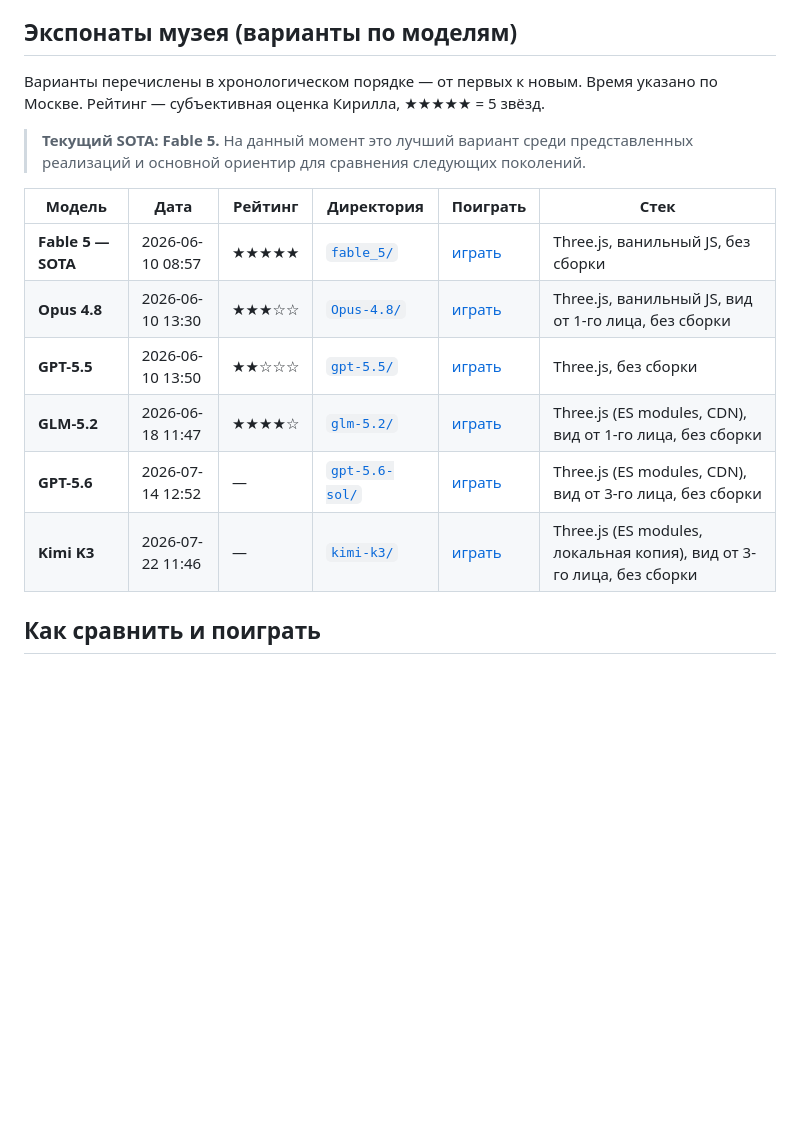
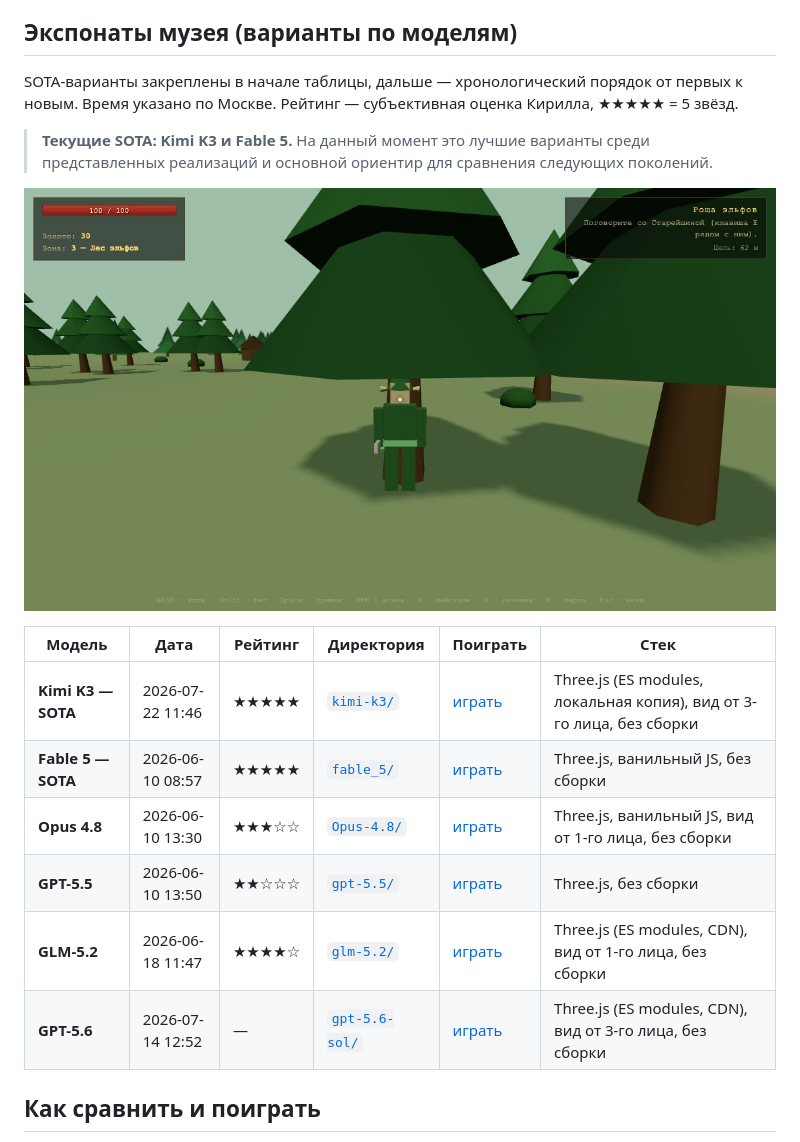
Before and after one commit to Rai220/korovany, a Markdown page: README.md, the part around the change. Rendered like a GitHub page; pictures changed too: kimi_3_5_screen.jpg (added); blank space fills up the shorter version.

Commit message:
Pin Kimi K3 and Fable 5 as SOTA on top of the landing, add gameplay screenshots

```diff
--- a/README.md
+++ b/README.md
@@ -32,20 +32,23 @@
 
 ## Экспонаты музея (варианты по моделям)
 
-Варианты перечислены в хронологическом порядке — от первых к новым. Время указано
-по Москве. Рейтинг — субъективная оценка Кирилла, ★★★★★ = 5 звёзд.
+SOTA-варианты закреплены в начале таблицы, дальше — хронологический порядок от
+первых к новым. Время указано по Москве. Рейтинг — субъективная оценка Кирилла,
+★★★★★ = 5 звёзд.
 
-> **Текущий SOTA: Fable 5.** На данный момент это лучший вариант среди представленных
-> реализаций и основной ориентир для сравнения следующих поколений.
+> **Текущие SOTA: Kimi K3 и Fable 5.** На данный момент это лучшие варианты среди
+> представленных реализаций и основной ориентир для сравнения следующих поколений.
+
+![Kimi K3 — эльф на опушке густого LOD-леса](kimi_3_5_screen.jpg)
 
 | Модель | Дата | Рейтинг | Директория | Поиграть | Стек |
 |---|---|---|---|---|---|
+| **Kimi K3 — SOTA** | 2026-07-22 11:46 | ★★★★★ | [`kimi-k3/`](kimi-k3/) | [играть](https://rai220.github.io/korovany/kimi-k3/) | Three.js (ES modules, локальная копия), вид от 3-го лица, без сборки |
 | **Fable 5 — SOTA** | 2026-06-10 08:57 | ★★★★★ | [`fable_5/`](fable_5/) | [играть](https://rai220.github.io/korovany/fable_5/) | Three.js, ванильный JS, без сборки |
 | **Opus 4.8** | 2026-06-10 13:30 | ★★★☆☆ | [`Opus-4.8/`](Opus-4.8/) | [играть](https://rai220.github.io/korovany/Opus-4.8/) | Three.js, ванильный JS, вид от 1-го лица, без сборки |
 | **GPT-5.5** | 2026-06-10 13:50 | ★★☆☆☆ | [`gpt-5.5/`](gpt-5.5/) | [играть](https://rai220.github.io/korovany/gpt-5.5/) | Three.js, без сборки |
 | **GLM-5.2** | 2026-06-18 11:47 | ★★★★☆ | [`glm-5.2/`](glm-5.2/) | [играть](https://rai220.github.io/korovany/glm-5.2/) | Three.js (ES modules, CDN), вид от 1-го лица, без сборки |
 | **GPT-5.6** | 2026-07-14 12:52 | — | [`gpt-5.6-sol/`](gpt-5.6-sol/) | [играть](https://rai220.github.io/korovany/gpt-5.6-sol/) | Three.js (ES modules, CDN), вид от 3-го лица, без сборки |
-| **Kimi K3** | 2026-07-22 11:46 | — | [`kimi-k3/`](kimi-k3/) | [играть](https://rai220.github.io/korovany/kimi-k3/) | Three.js (ES modules, локальная копия), вид от 3-го лица, без сборки |
 
 ## Как сравнить и поиграть
 
```
Also changed, not shown: fable_5_screen.jpg (added), 1 other file.
